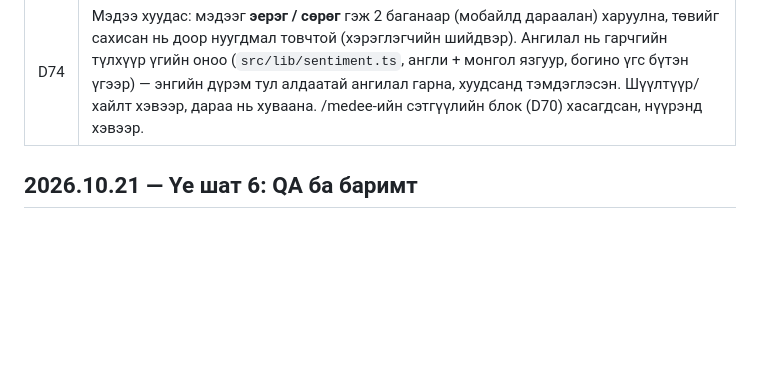
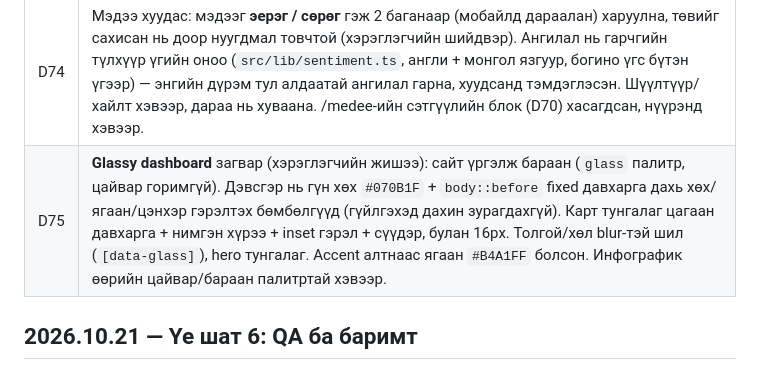
Before and after one commit to cerebrumanthropic/kripto-7hon, a Markdown page: docs/PROGRESS.md, the part around the change. Rendered like a GitHub page; blank space fills up the shorter version.

Commit message:
PROGRESS: D75 glassy dashboard
Co-Authored-By: Claude Opus 5.5 <noreply@anthropic.com>

```diff
--- a/docs/PROGRESS.md
+++ b/docs/PROGRESS.md
@@ -155,6 +155,7 @@
 | D72 | Нүүрний KPI хэсэгт «Өгөгдөл хоцорч байж болзошгүй» (3 цагаас хуучин) тузыг харуулахгүй (хэрэглэгчийн шийдвэр, SPEC §8-аас зөрүү). «Сүүлд шинэчилсэн» цаг ба эх сурвалж тус бүрийн хоцролтын туз хэвээр; /zah-zeel, /medee-д ерөнхий туз хэвээр. |
 | D73 | Нүүрний hero-ийн зургийг хэрэглэгчийн өгсөн роботоор сольсон (640px WebP, 25 KB). Зураг хөдөлгөөнгүй тул `[data-float]` CSS-ээр зөөлөн хөвнө, reduced-motion үед зогсоно. Desktop-д л. |
 | D74 | Мэдээ хуудас: мэдээг **эерэг / сөрөг** гэж 2 баганаар (мобайлд дараалан) харуулна, төвийг сахисан нь доор нуугдмал товчтой (хэрэглэгчийн шийдвэр). Ангилал нь гарчгийн түлхүүр үгийн оноо (`src/lib/sentiment.ts`, англи + монгол язгуур, богино үгс бүтэн үгээр) — энгийн дүрэм тул алдаатай ангилал гарна, хуудсанд тэмдэглэсэн. Шүүлтүүр/хайлт хэвээр, дараа нь хуваана. /medee-ийн сэтгүүлийн блок (D70) хасагдсан, нүүрэнд хэвээр. |
+| D75 | **Glassy dashboard** загвар (хэрэглэгчийн жишээ): сайт үргэлж бараан (`glass` палитр, цайвар горимгүй). Дэвсгэр нь гүн хөх `#070B1F` + `body::before` fixed давхарга дахь хөх/ягаан/цэнхэр гэрэлтэх бөмбөлгүүд (гүйлгэхэд дахин зурагдахгүй). Карт тунгалаг цагаан давхарга + нимгэн хүрээ + inset гэрэл + сүүдэр, булан 16px. Толгой/хөл blur-тэй шил (`[data-glass]`), hero тунгалаг. Accent алтнаас ягаан `#B4A1FF` болсон. Инфографик өөрийн цайвар/бараан палитртай хэвээр. |
 
 ## 2026.10.21 — Үе шат 6: QA ба баримт
 
```
